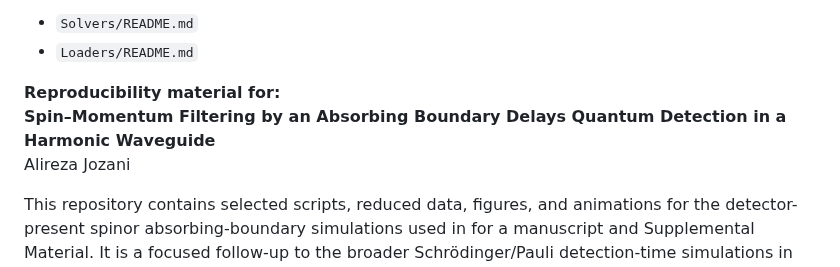
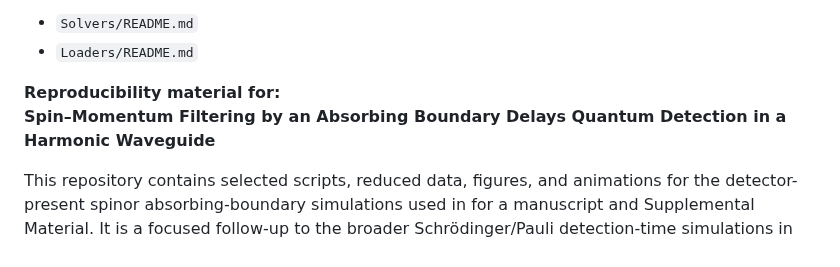
Before and after one commit to jloOop/Boundary-Spin-Momentum-Filtering-Data, a Markdown page: README.md, the part around the change. Rendered like a GitHub page.

```diff
--- a/README.md
+++ b/README.md
@@ -12,7 +12,6 @@ Start with:
 
 **Reproducibility material for:**
 **Spin–Momentum Filtering by an Absorbing Boundary Delays Quantum Detection in a Harmonic Waveguide**
-Alireza Jozani
 
 This repository contains selected scripts, reduced data, figures, and animations for the detector-present spinor absorbing-boundary simulations used in for a manuscript and Supplemental Material. It is a focused follow-up to the broader Schrödinger/Pauli detection-time simulations in the first repository.
 
```
